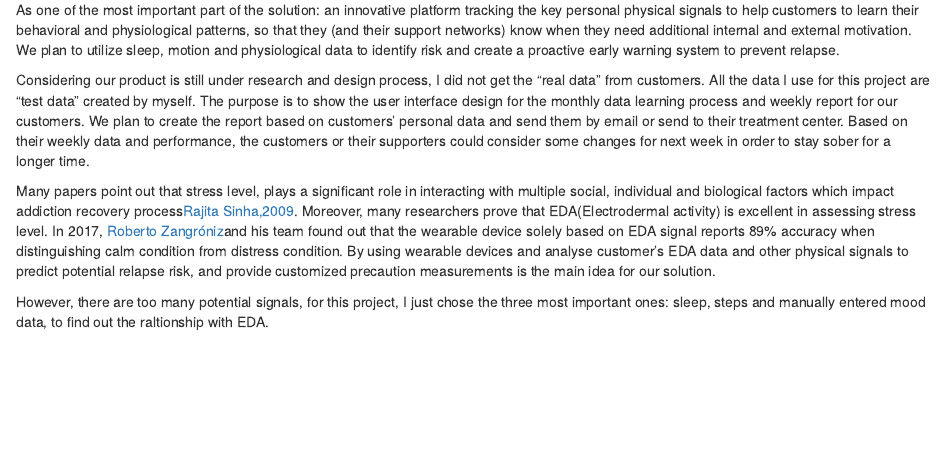
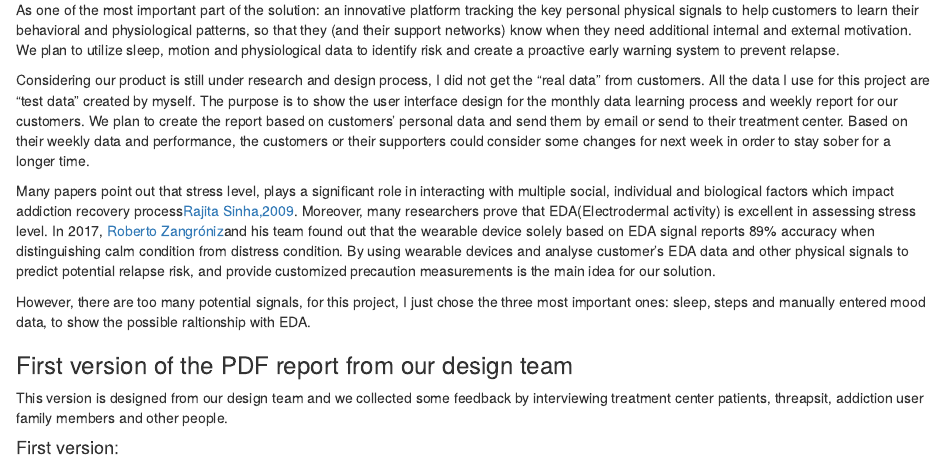
Before and after one commit to Cylialiu/Yiying_Liu_Portfolio, an R Markdown document (Final project_Patient_PDF_creating_process.rmd): the page in a window 1100 px wide, from 100 px down. Rendered offline with R 4.5, knitr and Pandoc, with nearby package versions.

Commit message:
Update Final project_Patient_PDF_creating_process.rmd

```diff
--- a/Final project_Patient_PDF_creating_process.rmd
+++ b/Final project_Patient_PDF_creating_process.rmd
@@ -6,4 +6,9 @@ Considering our product is still under research and design process, I did not ge
 
 Many papers point out that stress level, plays a significant role in interacting with multiple social, individual and biological factors which impact addiction recovery process[Rajita Sinha,2009](https://www.ncbia.nlm.nih.gov/pmc/articles/PMC2734447/). Moreover, many researchers prove that EDA(Electrodermal activity) is excellent in assessing stress level. In 2017, [Roberto Zangróniz](https://www.mdpi.com/1424-8220/17/10/2324/pdf)and his team found out that the wearable device solely based on EDA signal reports 89% accuracy when distinguishing calm condition from distress condition. By using wearable devices and analyse customer's EDA data and other physical signals to predict potential relapse risk, and provide customized precaution measurements is the main idea for our solution.
 
-However, there are too many potential signals, for this project, I just chose the three most important ones: sleep, steps and  manually entered mood data, to find out the raltionship with EDA.
+However, there are too many potential signals, for this project, I just chose the three most important ones: sleep, steps and  manually entered mood data, to show the possible raltionship with EDA.
+
+### First version of the PDF report from our design team
+This version is designed from our design team and we collected some feedback by interviewing treatment center patients, threapsit, addiction user family members and other people.
+
+#### First version:
```
